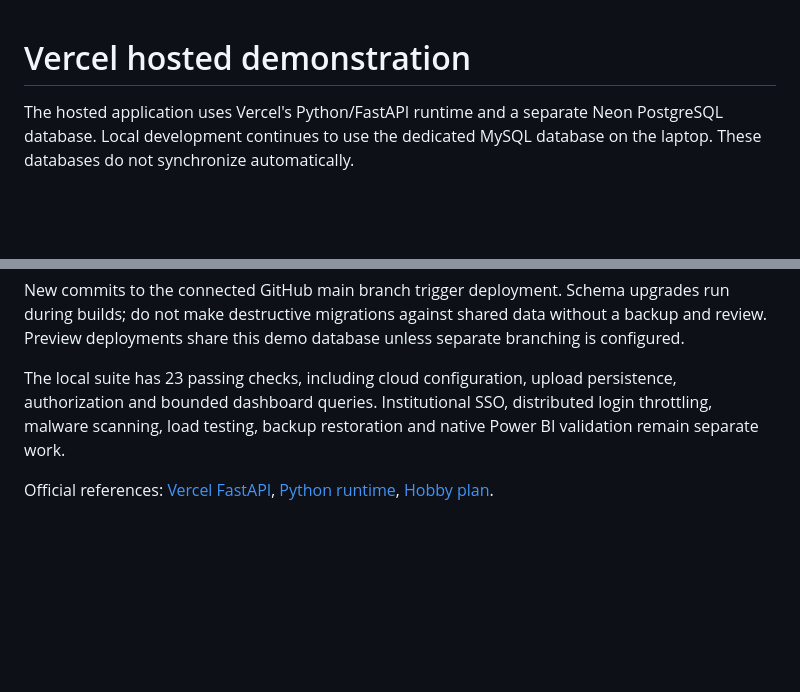
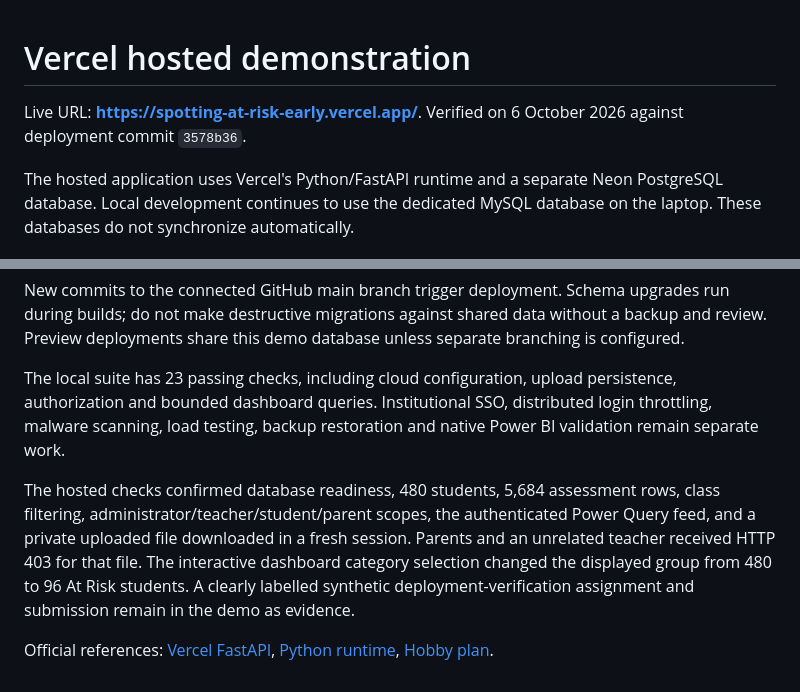
Before and after one commit to saqlain-akhtar-ops/spotting-at-risk-early, a Markdown page: docs/VERCEL-README.md, 2 parts joined by grey strips. Drawn GitHub-style; blank space fills up the shorter version.

```diff
--- a/docs/VERCEL-README.md
+++ b/docs/VERCEL-README.md
@@ -1,4 +1,6 @@
 # Vercel hosted demonstration
+
+Live URL: **https://spotting-at-risk-early.vercel.app/**. Verified on 6 October 2026 against deployment commit `3578b36`.
 
 The hosted application uses Vercel's Python/FastAPI runtime and a separate Neon PostgreSQL database. Local development continues to use the dedicated MySQL database on the laptop. These databases do not synchronize automatically.
 
@@ -30,4 +32,6 @@ New commits to the connected GitHub main branch trigger deployment. Schema upgra
 
 The local suite has 23 passing checks, including cloud configuration, upload persistence, authorization and bounded dashboard queries. Institutional SSO, distributed login throttling, malware scanning, load testing, backup restoration and native Power BI validation remain separate work.
 
+The hosted checks confirmed database readiness, 480 students, 5,684 assessment rows, class filtering, administrator/teacher/student/parent scopes, the authenticated Power Query feed, and a private uploaded file downloaded in a fresh session. Parents and an unrelated teacher received HTTP 403 for that file. The interactive dashboard category selection changed the displayed group from 480 to 96 At Risk students. A clearly labelled synthetic deployment-verification assignment and submission remain in the demo as evidence.
+
 Official references: [Vercel FastAPI](https://vercel.com/docs/frameworks/backend/fastapi), [Python runtime](https://vercel.com/docs/functions/runtimes/python), [Hobby plan](https://vercel.com/docs/plans/hobby).
```
Also changed, not shown: README.md (+2 -2 lines), docs/QA.md (+4 -1 lines).
